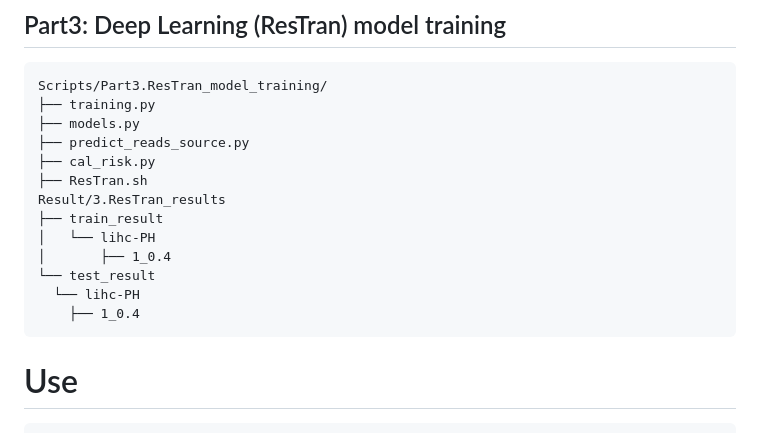
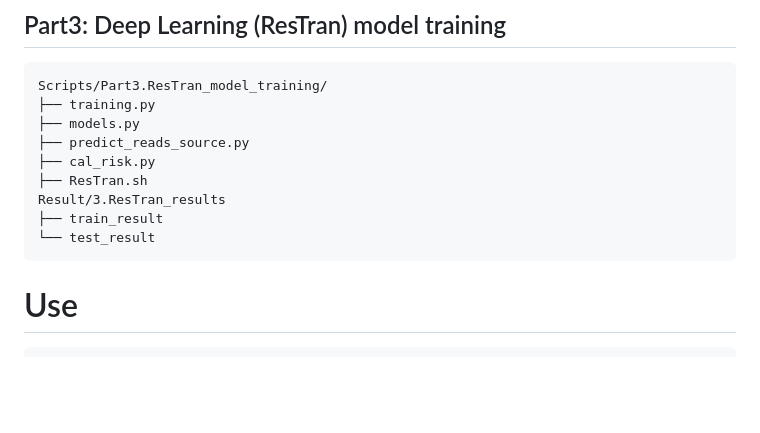
Before and after one commit to labxscut/DeepLB, a Markdown page: README.md, the part around the change. Rendered like a GitHub page; blank space fills up the shorter version.

````diff
--- a/README.md
+++ b/README.md
@@ -229,11 +229,7 @@ Scripts/Part3.ResTran_model_training/
 ├── ResTran.sh
 Result/3.ResTran_results
 ├── train_result
-│   └── lihc-PH
-│       ├── 1_0.4
 └── test_result
-  └── lihc-PH
-    ├── 1_0.4
 ```
 
 # Use
````
